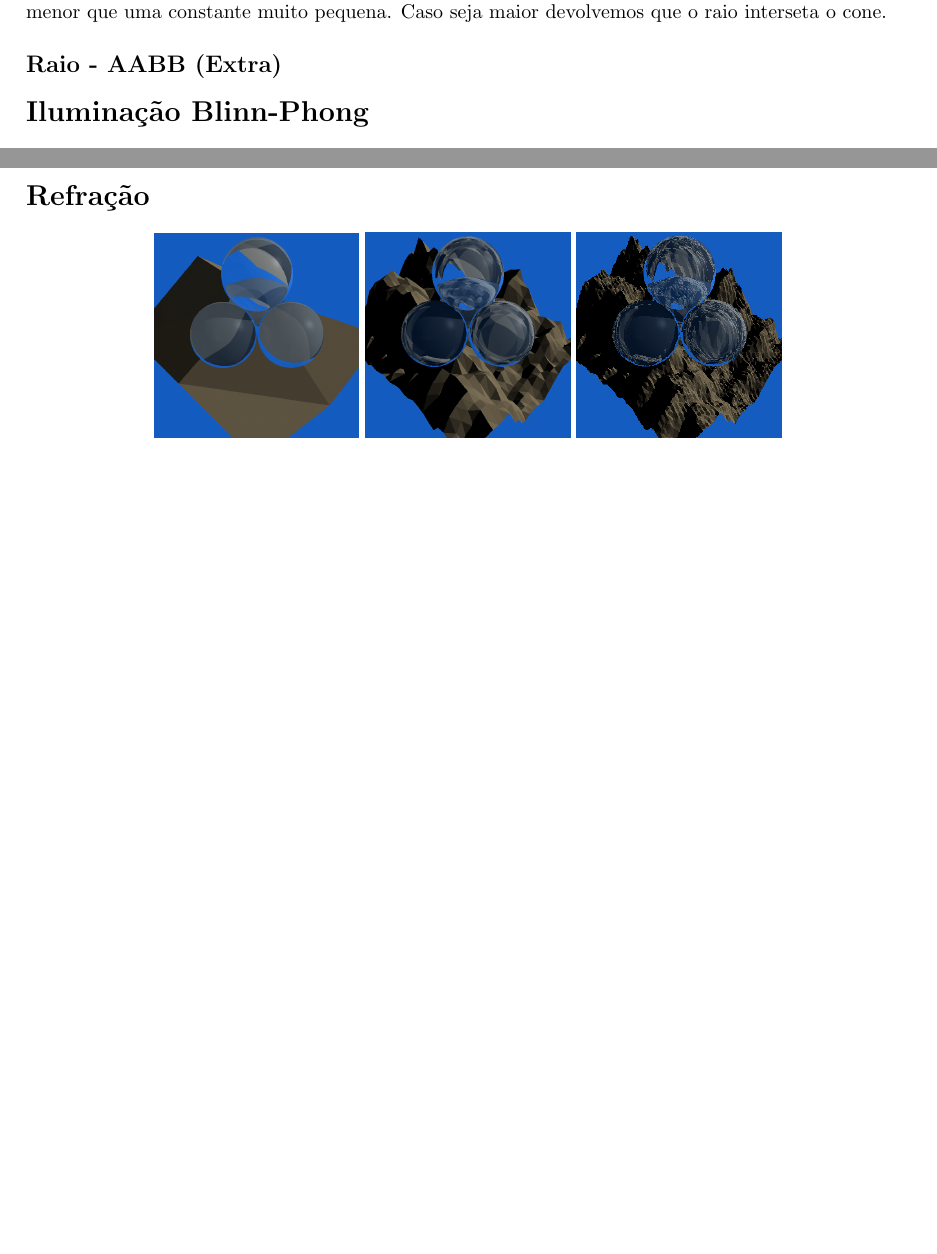
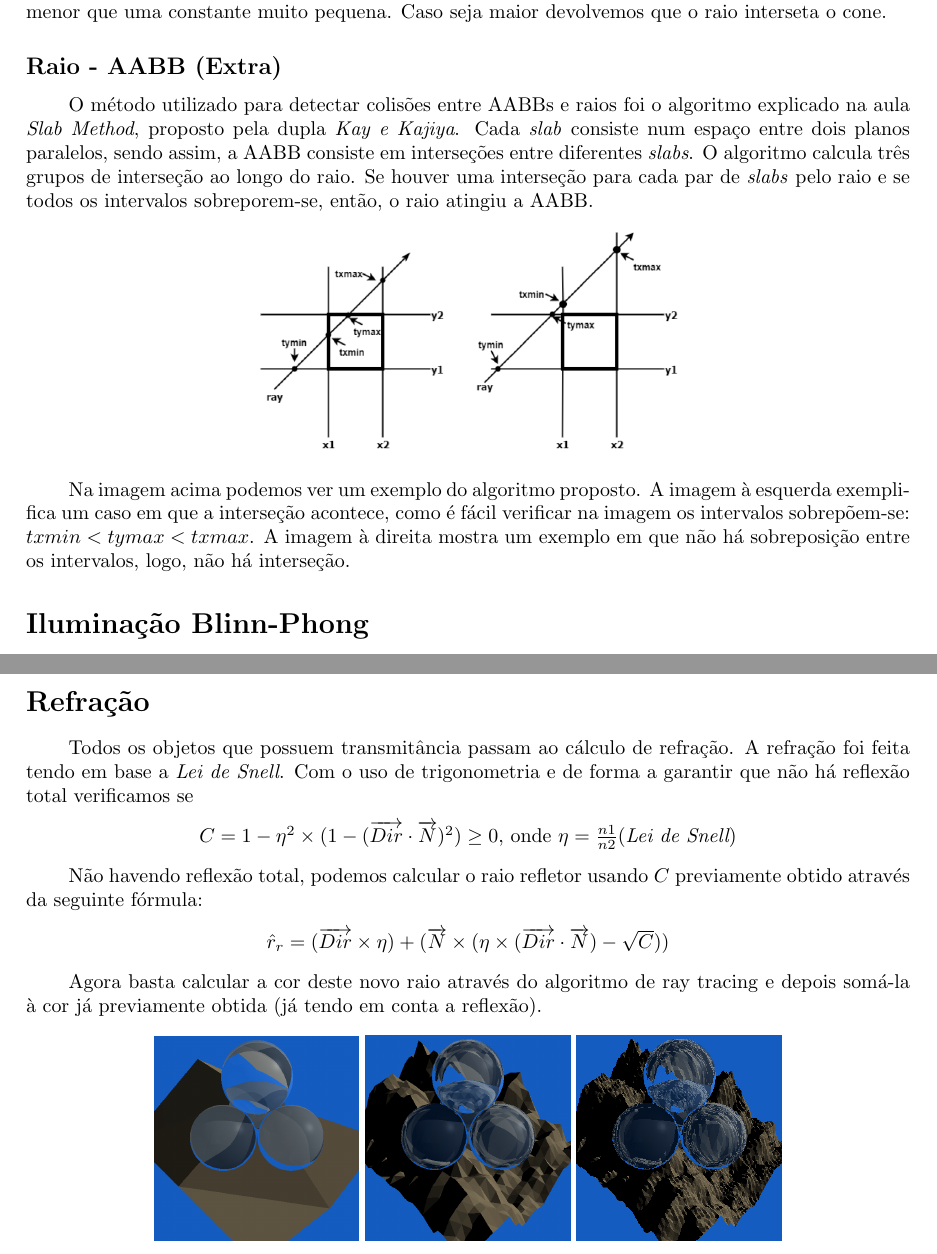
Before and after one commit to lucasrafael98/P3D1819-RTX, a LaTeX document (docs/Report-A1.tex): two parts of pages 3 and 4 of 4, joined at a grey line, cut so that both start at the same text, the shorter picture padded with empty space. Compiled offline with pdfLaTeX.

Commit message:
wow insane latex

```diff
--- a/docs/Report-A1.tex
+++ b/docs/Report-A1.tex
@@ -113,8 +113,16 @@
         De seguida calculamos o determinante $\Delta = b^2 - 4ac$ e discartamos os casos em que este é menor ou igual a zero. No caso de ser maior apenas
         rejeitamos o t que está no lado da sombra e vemos se este é menor que uma constante muito pequena. Caso seja maior devolvemos que o raio interseta o cone.
     \subsection*{Raio - AABB (Extra)}
-        % br pls
-    \section*{Iluminação Blinn-Phong}
+        \par
+        O método utilizado para detectar colisões entre AABBs e raios foi o algoritmo explicado na aula \textit{Slab Method}, proposto pela dupla \textit{Kay e Kajiya}.
+        Cada \textit{slab} consiste num espaço entre dois planos paralelos, sendo assim, a AABB consiste em interseções entre diferentes \textit{slabs}.
+        O algoritmo calcula três grupos de interseção ao longo do raio. Se houver uma interseção para cada par de \textit{slabs} pelo raio e se todos os intervalos sobreporem-se, então, o raio atingiu a AABB.
+        \begin{center}
+            \includegraphics[scale=0.40]{slab}
+        \end{center}
+        \par
+        Na imagem acima podemos ver um exemplo do algoritmo proposto. A imagem à esquerda exemplifica um caso em que a interseção acontece, como é fácil verificar na imagem os intervalos sobrepõem-se: $txmin < tymax < txmax$. A imagem à direita mostra um exemplo em que não há sobreposição entre os intervalos, logo, não há interseção.
+        \section*{Iluminação Blinn-Phong}
         \par
         Para calcular a cor dos pixeis de acordo com as luzes da cena usamos o modelo de iluminação Blinn-Phong, isto é, começamos com a normal,
         o vetor que vai do ponto até à fonte de luz e calculamos a sua distância e, por consequência, a atenuação, visto que as luzes são todas
@@ -156,7 +164,12 @@
         \end{center}
 
     \section*{Refração}
-        % br pls
+	\par
+       	 Todos os objetos que possuem transmitância passam ao cálculo de refração. A refração foi feita tendo em base a \textit{Lei de Snell}. Com o uso de trigonometria e de forma a garantir que não há reflexão total verificamos se \begin{center}$C = 1 - \eta^2 \times (1 - (\overrightarrow{Dir} \cdot \overrightarrow{N})^2) \geq 0$, onde $\eta = \frac{n1}{n2} (\textit{Lei de Snell})$\end{center}
+	\par
+	Não havendo reflexão total, podemos calcular o raio refletor usando $C$ previamente obtido através da seguinte fórmula: \begin{center}$\hat{r}_r = (\overrightarrow{Dir} \times \eta) + (\overrightarrow{N} \times (\eta \times (\overrightarrow{Dir} \cdot \overrightarrow{N}) - \sqrt{C}))$\end{center}
+	\par
+	Agora basta calcular a cor deste novo raio através do algoritmo de ray tracing e depois somá-la à cor já previamente obtida (já tendo em conta a reflexão).
         \begin{center}
             \includegraphics[scale=0.27]{mount_low}
             \includegraphics[scale=0.27]{mount_med}
```
Also changed, not shown: docs/Report-A1.pdf, docs/images/slab.png (added), docs/Report-A1.tex (2 more changed lines).
